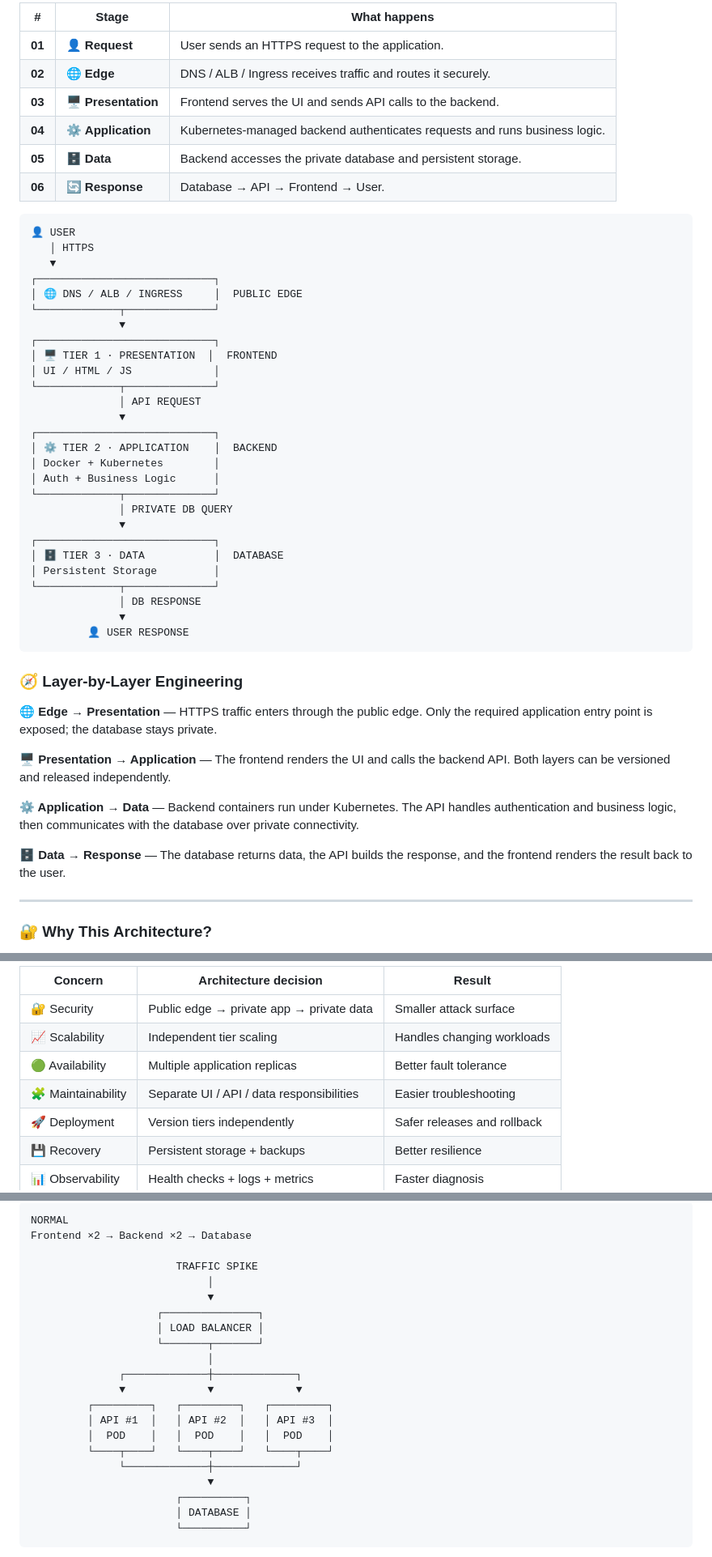
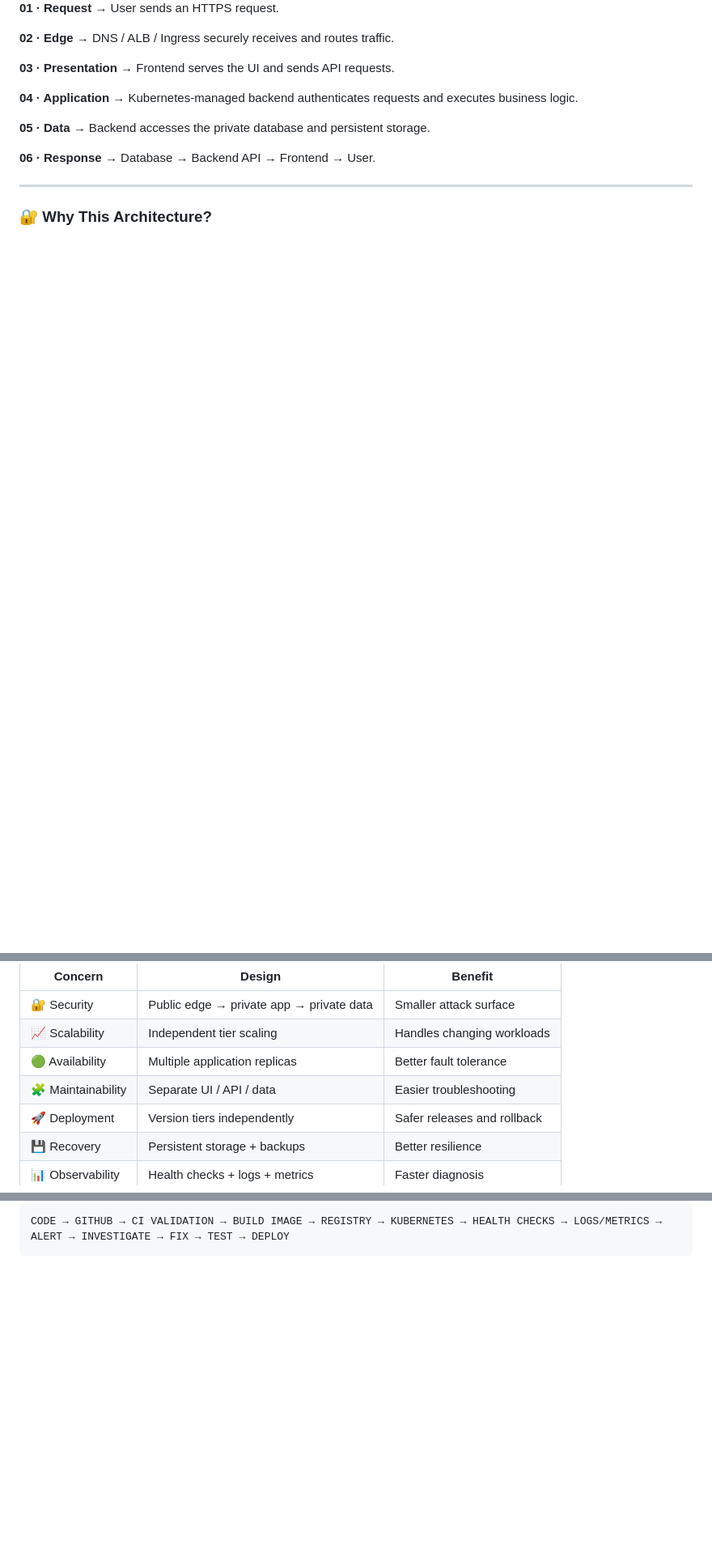
Before and after one commit to nitindrathod4-alt/Nitindrathod4-alt, a Markdown page: README.md, 3 parts joined by grey strips. Shown at 81% size. GitHub-like rendering; blank space fills up the shorter version.

Commit message:
Turn three-tier section into visual deployment center

````diff
--- a/README.md
+++ b/README.md
@@ -32,52 +31,15 @@
 
-| # | Stage | What happens |
-|---|---|---|
-| **01** | 👤 **Request** | User sends an HTTPS request to the application. |
-| **02** | 🌐 **Edge** | DNS / ALB / Ingress receives traffic and routes it securely. |
-| **03** | 🖥️ **Presentation** | Frontend serves the UI and sends API calls to the backend. |
-| **04** | ⚙️ **Application** | Kubernetes-managed backend authenticates requests and runs business logic. |
-| **05** | 🗄️ **Data** | Backend accesses the private database and persistent storage. |
-| **06** | 🔄 **Response** | Database → API → Frontend → User. |
+**01 · Request** → User sends an HTTPS request.
 
-```text
-👤 USER
-   │ HTTPS
-   ▼
-┌────────────────────────────┐
-│ 🌐 DNS / ALB / INGRESS     │  PUBLIC EDGE
-└─────────────┬──────────────┘
-              ▼
-┌────────────────────────────┐
-│ 🖥️ TIER 1 · PRESENTATION  │  FRONTEND
-│ UI / HTML / JS             │
-└─────────────┬──────────────┘
-              │ API REQUEST
-              ▼
-┌────────────────────────────┐
-│ ⚙️ TIER 2 · APPLICATION    │  BACKEND
-│ Docker + Kubernetes        │
-│ Auth + Business Logic      │
-└─────────────┬──────────────┘
-              │ PRIVATE DB QUERY
-              ▼
-┌────────────────────────────┐
-│ 🗄️ TIER 3 · DATA           │  DATABASE
-│ Persistent Storage         │
-└─────────────┬──────────────┘
-              │ DB RESPONSE
-              ▼
-         👤 USER RESPONSE
-```
+**02 · Edge** → DNS / ALB / Ingress securely receives and routes traffic.
 
-### 🧭 Layer-by-Layer Engineering
+**03 · Presentation** → Frontend serves the UI and sends API requests.
 
-**🌐 Edge → Presentation** — HTTPS traffic enters through the public edge. Only the required application entry point is exposed; the database stays private.
+**04 · Application** → Kubernetes-managed backend authenticates requests and executes business logic.
 
-**🖥️ Presentation → Application** — The frontend renders the UI and calls the backend API. Both layers can be versioned and released independently.
+**05 · Data** → Backend accesses the private database and persistent storage.
 
-**⚙️ Application → Data** — Backend containers run under Kubernetes. The API handles authentication and business logic, then communicates with the database over private connectivity.
-
-**🗄️ Data → Response** — The database returns data, the API builds the response, and the frontend renders the result back to the user.
+**06 · Response** → Database → Backend API → Frontend → User.
 
 ---
 
@@ -85,10 +48,10 @@
 
-| Concern | Architecture decision | Result |
+| Concern | Design | Benefit |
 |---|---|---|
 | 🔐 Security | Public edge → private app → private data | Smaller attack surface |
 | 📈 Scalability | Independent tier scaling | Handles changing workloads |
 | 🟢 Availability | Multiple application replicas | Better fault tolerance |
-| 🧩 Maintainability | Separate UI / API / data responsibilities | Easier troubleshooting |
+| 🧩 Maintainability | Separate UI / API / data | Easier troubleshooting |
 | 🚀 Deployment | Version tiers independently | Safer releases and rollback |
 | 💾 Recovery | Persistent storage + backups | Better resilience |
 | 📊 Observability | Health checks + logs + metrics | Faster diagnosis |
@@ -97,25 +71,5 @@
 
 ```text
-NORMAL
-Frontend ×2 → Backend ×2 → Database
-
-                       TRAFFIC SPIKE
-                            │
-                            ▼
-                    ┌───────────────┐
-                    │ LOAD BALANCER │
-                    └───────┬───────┘
-                            │
-              ┌─────────────┼─────────────┐
-              ▼             ▼             ▼
-         ┌─────────┐   ┌─────────┐   ┌─────────┐
-         │ API #1  │   │ API #2  │   │ API #3  │
-         │  POD    │   │  POD    │   │  POD    │
-         └────┬────┘   └────┬────┘   └────┬────┘
-              └─────────────┼─────────────┘
-                            ▼
-                       ┌──────────┐
-                       │ DATABASE │
-                       └──────────┘
+CODE → GITHUB → CI VALIDATION → BUILD IMAGE → REGISTRY → KUBERNETES → HEALTH CHECKS → LOGS/METRICS → ALERT → INVESTIGATE → FIX → TEST → DEPLOY
 ```
 
````
Also changed, not shown: other parts of README.md (+26 -106 lines).
